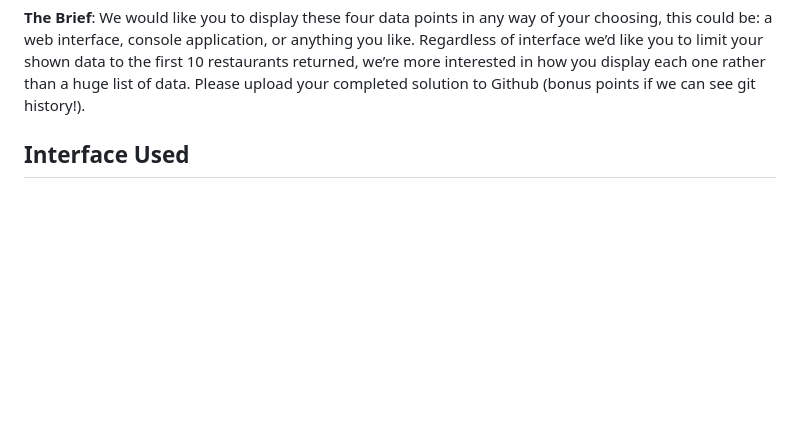
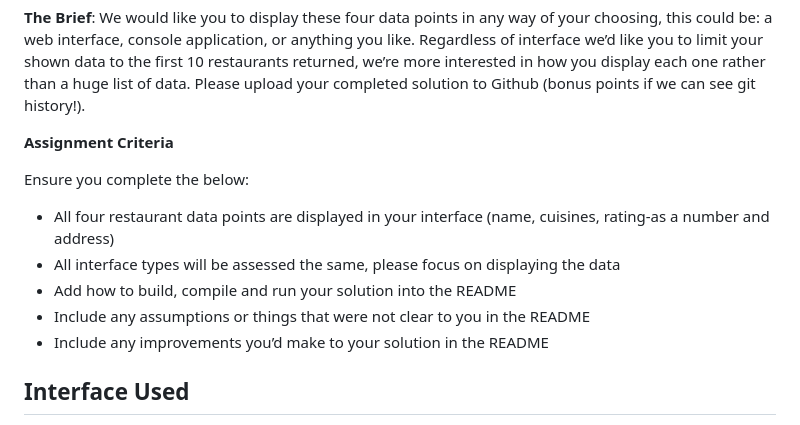
Before and after one commit to AASanusi/jet-resto-data, a Markdown page: README.md, the part around the change. Rendered like a GitHub page; blank space fills up the shorter version.

Commit message:
Add criteria section and finalise README

```diff
--- a/README.md
+++ b/README.md
@@ -17,6 +17,17 @@ You will notice that a lot of data is returned in the ‘restaurant object’ (a
 **The Brief**: We would like you to display these four data points in any way of your choosing, this could be: a web interface, console application, or anything you like.
 Regardless of interface we’d like you to limit your shown data to the first 10 restaurants returned, we’re more interested in how you display each one rather than a huge list of data.
 Please upload your completed solution to Github (bonus points if we can see git history!).
+
+**Assignment Criteria**
+
+Ensure you complete the below:
+- All four restaurant data points are displayed in your interface (name, cuisines,
+rating-as a number and address)
+- All interface types will be assessed the same, please focus on displaying the
+data
+- Add how to build, compile and run your solution into the README
+- Include any assumptions or things that were not clear to you in the README
+- Include any improvements you’d make to your solution in the README
 
 ## Interface Used
 I have chosen to present these four data points using the web interface. By utilising the intuitive and user-friendly nature of the webpage environment, I aim to provide clear and accessible information. Get ready to explore the data directly from the webpage interface!
```
